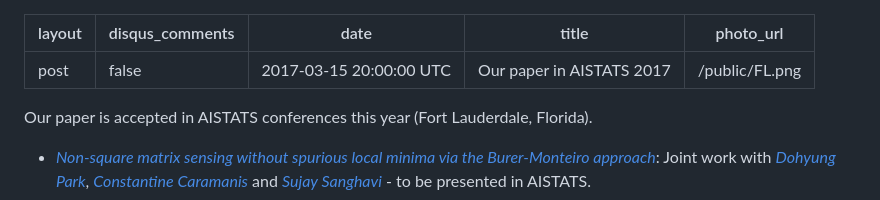
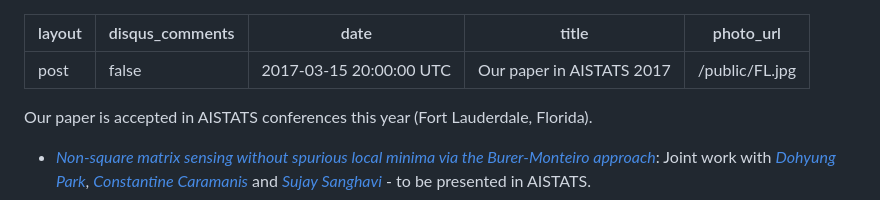
Before and after one commit to akyrillidis/akyrillidis.github.io, a Markdown page: _posts/2017-03-15-AISTATS17.md, the part around the change. Rendered like a GitHub page.

Commit message:
Update AISTATS

```diff
--- a/_posts/2017-03-15-AISTATS17.md
+++ b/_posts/2017-03-15-AISTATS17.md
@@ -3,7 +3,7 @@ layout: post
 disqus_comments: false
 date: 2017-03-15 20:00:00 UTC
 title: Our paper in AISTATS 2017
-photo_url: "/public/FL.png"
+photo_url: "/public/FL.jpg"
 ---
 
 Our paper is accepted in AISTATS conferences this year (Fort Lauderdale, Florida).
```
Also changed, not shown: public/FL.jpg (added), 1 other file.
